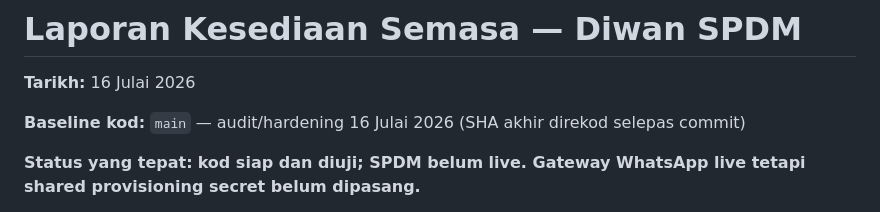
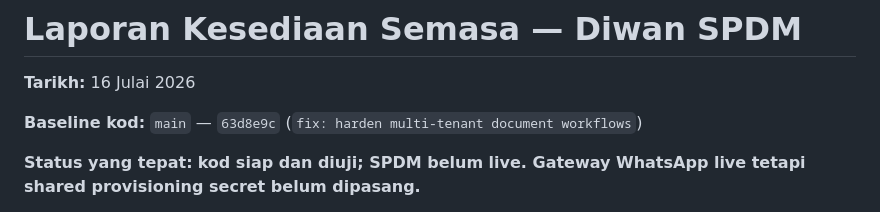
Before and after one commit to hakimalek27/Sistem-Pengurusan-Dokumen-Masjid, a Markdown page: LAPORAN-KESEDIAAN.md, the part around the change. GitHub-like rendering.

```diff
--- a/LAPORAN-KESEDIAAN.md
+++ b/LAPORAN-KESEDIAAN.md
@@ -2,7 +2,7 @@
 
 **Tarikh:** 16 Julai 2026
 
-**Baseline kod:** `main` — audit/hardening 16 Julai 2026 (SHA akhir direkod selepas commit)
+**Baseline kod:** `main` — `63d8e9c` (`fix: harden multi-tenant document workflows`)
 
 **Status yang tepat:** **kod siap dan diuji; SPDM belum live. Gateway WhatsApp live tetapi shared provisioning secret belum dipasang.**
 
```
Also changed, not shown: AUDIT-E2E-2026-07-16.md (+2 -0 lines).
